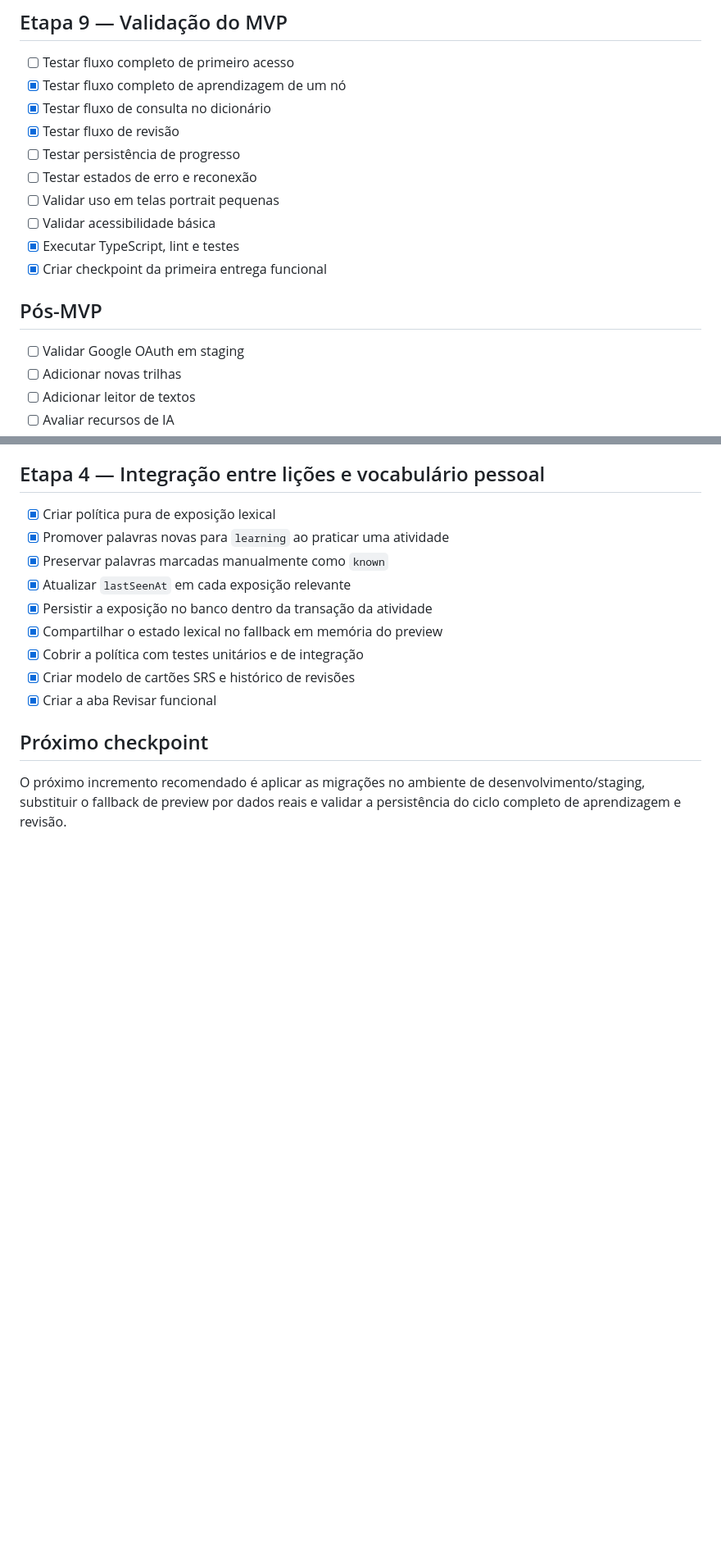
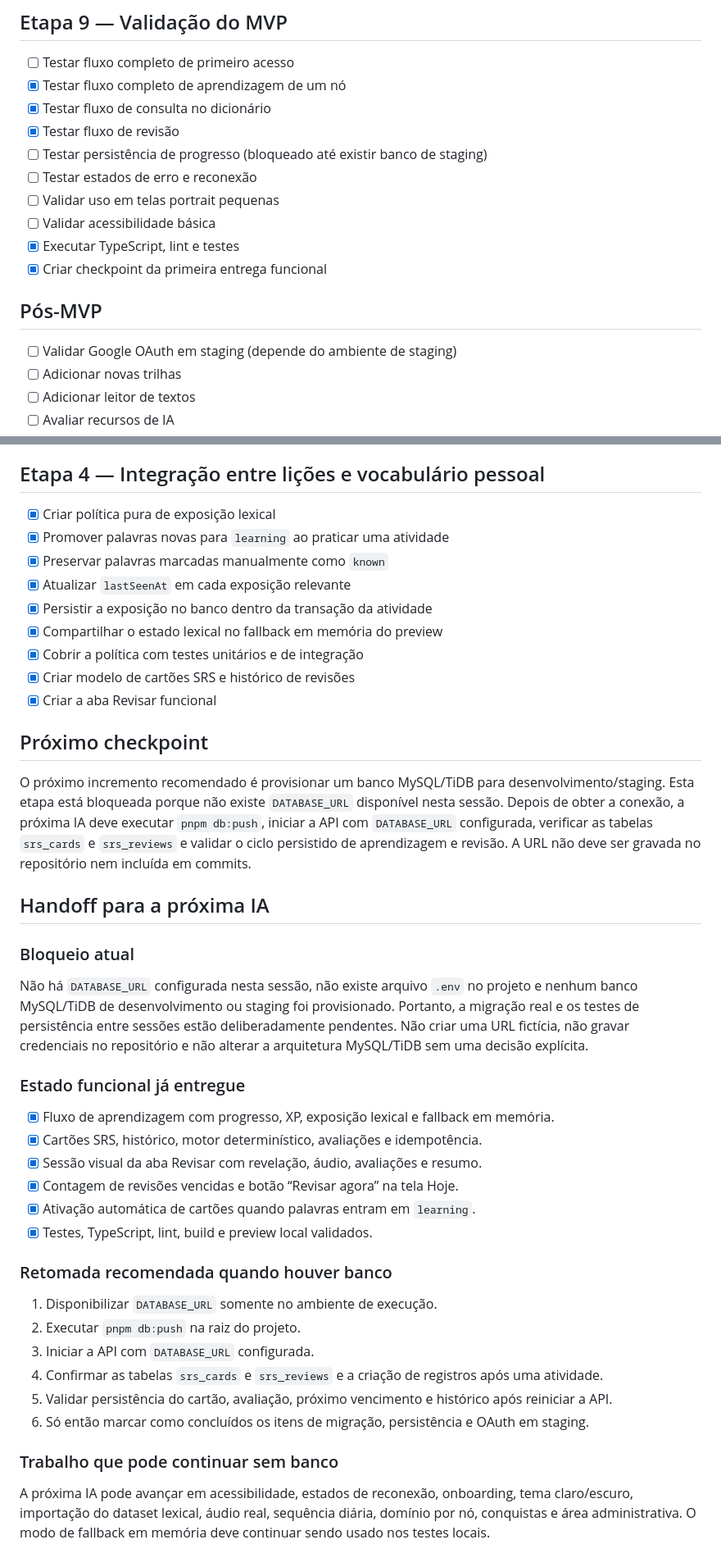
Before and after one commit to tiago-prog/mapa-de-mandarim, a Markdown page: todo.md, 2 parts joined by grey strips. Shown at 82% size. Rendered like a GitHub page; blank space fills up the shorter version.

Commit message:
docs: document staging database blocker
- mark Today review integration and automatic activation complete\n- document missing DATABASE_URL and staging dependency\n- add handoff instructions for the next AI\n- preserve credential handling guidance

```diff
--- a/todo.md
+++ b/todo.md
@@ -90,7 +90,7 @@
 - [x] Testar fluxo completo de aprendizagem de um nó
 - [x] Testar fluxo de consulta no dicionário
 - [x] Testar fluxo de revisão
-- [ ] Testar persistência de progresso
+- [ ] Testar persistência de progresso (bloqueado até existir banco de staging)
 - [ ] Testar estados de erro e reconexão
 - [ ] Validar uso em telas portrait pequenas
 - [ ] Validar acessibilidade básica
@@ -99,7 +99,7 @@
 
 ## Pós-MVP
 
-- [ ] Validar Google OAuth em staging
+- [ ] Validar Google OAuth em staging (depende do ambiente de staging)
 - [ ] Adicionar novas trilhas
 - [ ] Adicionar leitor de textos
 - [ ] Avaliar recursos de IA
@@ -207,4 +207,32 @@
 
 ## Próximo checkpoint
 
-O próximo incremento recomendado é aplicar as migrações no ambiente de desenvolvimento/staging, substituir o fallback de preview por dados reais e validar a persistência do ciclo completo de aprendizagem e revisão.
+O próximo incremento recomendado é provisionar um banco MySQL/TiDB para desenvolvimento/staging. Esta etapa está bloqueada porque não existe `DATABASE_URL` disponível nesta sessão. Depois de obter a conexão, a próxima IA deve executar `pnpm db:push`, iniciar a API com `DATABASE_URL` configurada, verificar as tabelas `srs_cards` e `srs_reviews` e validar o ciclo persistido de aprendizagem e revisão. A URL não deve ser gravada no repositório nem incluída em commits.
+
+## Handoff para a próxima IA
+
+### Bloqueio atual
+
+Não há `DATABASE_URL` configurada nesta sessão, não existe arquivo `.env` no projeto e nenhum banco MySQL/TiDB de desenvolvimento ou staging foi provisionado. Portanto, a migração real e os testes de persistência entre sessões estão deliberadamente pendentes. Não criar uma URL fictícia, não gravar credenciais no repositório e não alterar a arquitetura MySQL/TiDB sem uma decisão explícita.
+
+### Estado funcional já entregue
+
+- [x] Fluxo de aprendizagem com progresso, XP, exposição lexical e fallback em memória.
+- [x] Cartões SRS, histórico, motor determinístico, avaliações e idempotência.
+- [x] Sessão visual da aba Revisar com revelação, áudio, avaliações e resumo.
+- [x] Contagem de revisões vencidas e botão “Revisar agora” na tela Hoje.
+- [x] Ativação automática de cartões quando palavras entram em `learning`.
+- [x] Testes, TypeScript, lint, build e preview local validados.
+
+### Retomada recomendada quando houver banco
+
+1. Disponibilizar `DATABASE_URL` somente no ambiente de execução.
+2. Executar `pnpm db:push` na raiz do projeto.
+3. Iniciar a API com `DATABASE_URL` configurada.
+4. Confirmar as tabelas `srs_cards` e `srs_reviews` e a criação de registros após uma atividade.
+5. Validar persistência do cartão, avaliação, próximo vencimento e histórico após reiniciar a API.
+6. Só então marcar como concluídos os itens de migração, persistência e OAuth em staging.
+
+### Trabalho que pode continuar sem banco
+
+A próxima IA pode avançar em acessibilidade, estados de reconexão, onboarding, tema claro/escuro, importação do dataset lexical, áudio real, sequência diária, domínio por nó, conquistas e área administrativa. O modo de fallback em memória deve continuar sendo usado nos testes locais.
```
Also changed, not shown: other parts of todo.md (+2 -2 lines).
